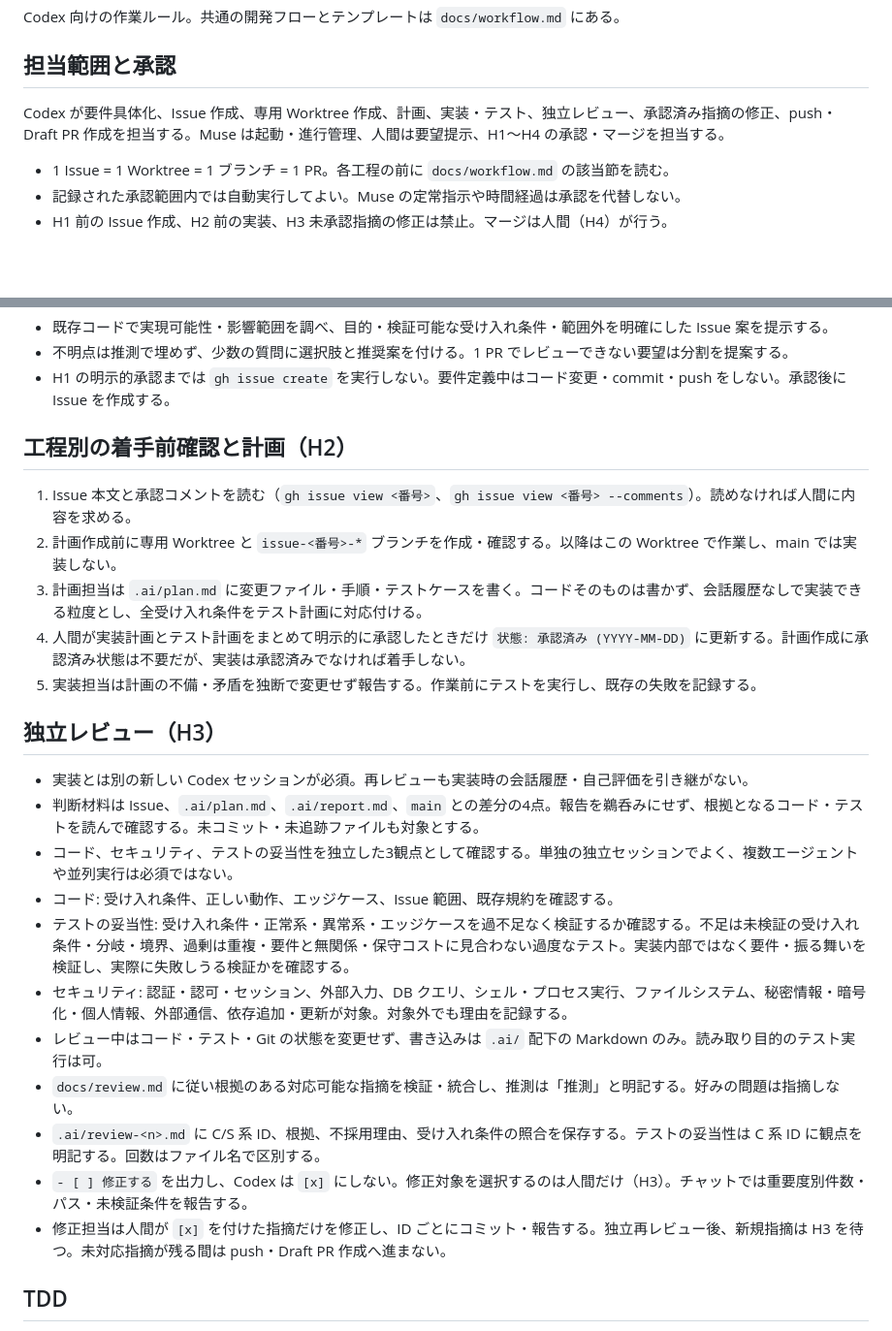
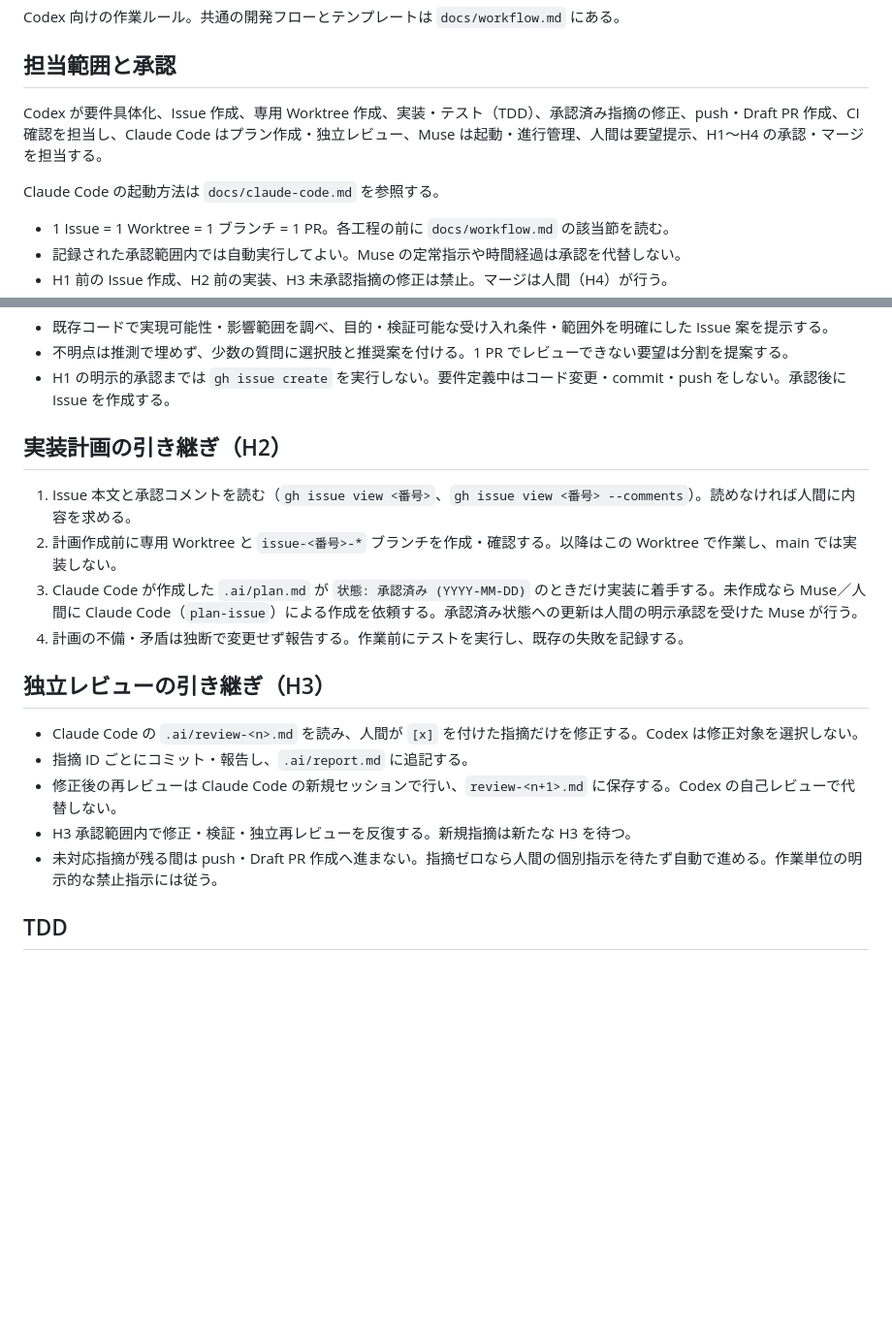
Before and after one commit to is-9108/KakeiboApp, a Markdown page: AGENTS.md, 2 parts joined by grey strips. Shown at 97% size. Drawn GitHub-style; blank space fills up the shorter version.

Commit message:
docs: 開発フローの分担を Claude Code（プラン・レビュー）と Codex（それ以外）に更新 (#44)

```diff
--- a/AGENTS.md
+++ b/AGENTS.md
@@ -4,7 +4,9 @@ Codex 向けの作業ルール。共通の開発フローとテンプレート
 
 ## 担当範囲と承認
 
-Codex が要件具体化、Issue 作成、専用 Worktree 作成、計画、実装・テスト、独立レビュー、承認済み指摘の修正、push・Draft PR 作成を担当する。Muse は起動・進行管理、人間は要望提示、H1〜H4 の承認・マージを担当する。
+Codex が要件具体化、Issue 作成、専用 Worktree 作成、実装・テスト（TDD）、承認済み指摘の修正、push・Draft PR 作成、CI 確認を担当し、Claude Code はプラン作成・独立レビュー、Muse は起動・進行管理、人間は要望提示、H1〜H4 の承認・マージを担当する。
+
+Claude Code の起動方法は `docs/claude-code.md` を参照する。
 
 - 1 Issue = 1 Worktree = 1 ブランチ = 1 PR。各工程の前に `docs/workflow.md` の該当節を読む。
 - 記録された承認範囲内では自動実行してよい。Muse の定常指示や時間経過は承認を代替しない。
@@ -18,27 +20,20 @@ Codex が要件具体化、Issue 作成、専用 Worktree 作成、計画、実
 - 不明点は推測で埋めず、少数の質問に選択肢と推奨案を付ける。1 PR でレビューできない要望は分割を提案する。
 - H1 の明示的承認までは `gh issue create` を実行しない。要件定義中はコード変更・commit・push をしない。承認後に Issue を作成する。
 
-## 工程別の着手前確認と計画（H2）
+## 実装計画の引き継ぎ（H2）
 
 1. Issue 本文と承認コメントを読む（`gh issue view <番号>`、`gh issue view <番号> --comments`）。読めなければ人間に内容を求める。
 2. 計画作成前に専用 Worktree と `issue-<番号>-*` ブランチを作成・確認する。以降はこの Worktree で作業し、main では実装しない。
-3. 計画担当は `.ai/plan.md` に変更ファイル・手順・テストケースを書く。コードそのものは書かず、会話履歴なしで実装できる粒度とし、全受け入れ条件をテスト計画に対応付ける。
-4. 人間が実装計画とテスト計画をまとめて明示的に承認したときだけ `状態: 承認済み (YYYY-MM-DD)` に更新する。計画作成に承認済み状態は不要だが、実装は承認済みでなければ着手しない。
-5. 実装担当は計画の不備・矛盾を独断で変更せず報告する。作業前にテストを実行し、既存の失敗を記録する。
+3. Claude Code が作成した `.ai/plan.md` が `状態: 承認済み (YYYY-MM-DD)` のときだけ実装に着手する。未作成なら Muse／人間に Claude Code（`plan-issue`）による作成を依頼する。承認済み状態への更新は人間の明示承認を受けた Muse が行う。
+4. 計画の不備・矛盾は独断で変更せず報告する。作業前にテストを実行し、既存の失敗を記録する。
 
-## 独立レビュー（H3）
+## 独立レビューの引き継ぎ（H3）
 
-- 実装とは別の新しい Codex セッションが必須。再レビューも実装時の会話履歴・自己評価を引き継がない。
-- 判断材料は Issue、`.ai/plan.md`、`.ai/report.md`、`main` との差分の4点。報告を鵜呑みにせず、根拠となるコード・テストを読んで確認する。未コミット・未追跡ファイルも対象とする。
-- コード、セキュリティ、テストの妥当性を独立した3観点として確認する。単独の独立セッションでよく、複数エージェントや並列実行は必須ではない。
-- コード: 受け入れ条件、正しい動作、エッジケース、Issue 範囲、既存規約を確認する。
-- テストの妥当性: 受け入れ条件・正常系・異常系・エッジケースを過不足なく検証するか確認する。不足は未検証の受け入れ条件・分岐・境界、過剰は重複・要件と無関係・保守コストに見合わない過度なテスト。実装内部ではなく要件・振る舞いを検証し、実際に失敗しうる検証かを確認する。
-- セキュリティ: 認証・認可・セッション、外部入力、DB クエリ、シェル・プロセス実行、ファイルシステム、秘密情報・暗号化・個人情報、外部通信、依存追加・更新が対象。対象外でも理由を記録する。
-- レビュー中はコード・テスト・Git の状態を変更せず、書き込みは `.ai/` 配下の Markdown のみ。読み取り目的のテスト実行は可。
-- `docs/review.md` に従い根拠のある対応可能な指摘を検証・統合し、推測は「推測」と明記する。好みの問題は指摘しない。
-- `.ai/review-<n>.md` に C/S 系 ID、根拠、不採用理由、受け入れ条件の照合を保存する。テストの妥当性は C 系 ID に観点を明記する。回数はファイル名で区別する。
-- `- [ ] 修正する` を出力し、Codex は `[x]` にしない。修正対象を選択するのは人間だけ（H3）。チャットでは重要度別件数・パス・未検証条件を報告する。
-- 修正担当は人間が `[x]` を付けた指摘だけを修正し、ID ごとにコミット・報告する。独立再レビュー後、新規指摘は H3 を待つ。未対応指摘が残る間は push・Draft PR 作成へ進まない。
+- Claude Code の `.ai/review-<n>.md` を読み、人間が `[x]` を付けた指摘だけを修正する。Codex は修正対象を選択しない。
+- 指摘 ID ごとにコミット・報告し、`.ai/report.md` に追記する。
+- 修正後の再レビューは Claude Code の新規セッションで行い、`review-<n+1>.md` に保存する。Codex の自己レビューで代替しない。
+- H3 承認範囲内で修正・検証・独立再レビューを反復する。新規指摘は新たな H3 を待つ。
+- 未対応指摘が残る間は push・Draft PR 作成へ進まない。指摘ゼロなら人間の個別指示を待たず自動で進める。作業単位の明示的な禁止指示には従う。
 
 ## TDD
 
```
Also changed, not shown: docs/review.md (+11 -5 lines), docs/workflow.md (+19 -17 lines).
